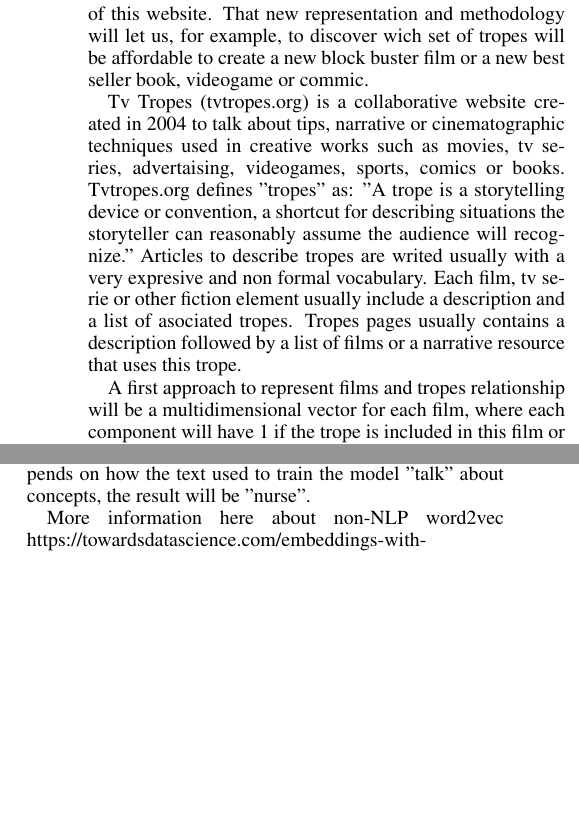
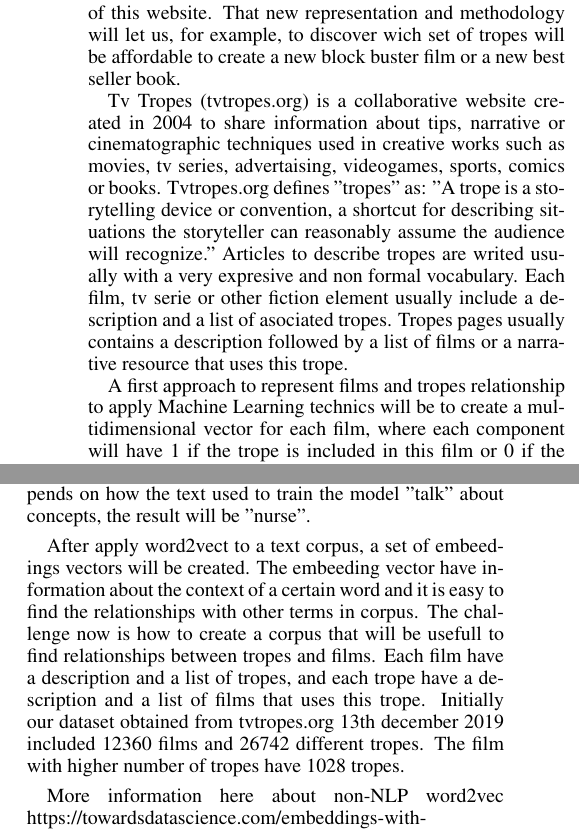
Before and after one commit to jcarpio/tv-tropes-word2vec, a LaTeX paper (iccc20/iccc.tex): two parts of the columns of the page before the commit and two parts of the columns of page 1 of 2 after it, joined at a grey line, cut so that both start at the same text, the shorter picture padded with empty space. Compiled offline with pdfLaTeX.

Commit message:
continue with introduction

```diff
--- a/iccc20/iccc.tex
+++ b/iccc20/iccc.tex
@@ -40,11 +40,11 @@ In this paper we present a generalized approach to extend the use of word2vec fo
 % * capable of doing arithmetic
 % * uniform for tropes and movies.
 
-Our goal with this paper is to find a knowledge representation and methodology that let us to apply Machine Learning technics to tropes and films from tvtropes.org that let us to discover hidden conections between the different elements of this website. That new representation and methodology will let us, for example, to discover wich set of tropes will be affordable to create a new block buster film or a new best seller book, videogame or commic.
+Our goal with this paper is to find a knowledge representation and methodology that let us to apply Machine Learning technics to tropes and films from tvtropes.org that let us to discover hidden conections between the different elements of this website. That new representation and methodology will let us, for example, to discover wich set of tropes will be affordable to create a new block buster film or a new best seller book.
 
-Tv Tropes (tvtropes.org) is a collaborative website created in 2004 to talk about tips, narrative or cinematographic techniques used in creative works such as movies, tv series, advertaising, videogames, sports, comics or books. Tvtropes.org defines "tropes" as: "A trope is a storytelling device or convention, a shortcut for describing situations the storyteller can reasonably assume the audience will recognize." Articles to describe tropes are writed usually with a very expresive and non formal vocabulary. Each film, tv serie or other fiction element usually include a description and a list of asociated tropes. Tropes pages usually contains a description followed by a list of films or a narrative resource that uses this trope.
+Tv Tropes (tvtropes.org) is a collaborative website created in 2004 to share information about tips, narrative or cinematographic techniques used in creative works such as movies, tv series, advertaising, videogames, sports, comics or books. Tvtropes.org defines "tropes" as: "A trope is a storytelling device or convention, a shortcut for describing situations the storyteller can reasonably assume the audience will recognize." Articles to describe tropes are writed usually with a very expresive and non formal vocabulary. Each film, tv serie or other fiction element usually include a description and a list of asociated tropes. Tropes pages usually contains a description followed by a list of films or a narrative resource that uses this trope.
 
-A first approach to represent films and tropes relationship will be a multidimensional vector for each film, where each component will have 1 if the trope is included in this film or 0 if the trope is not included.
+A first approach to represent films and tropes relationship to apply Machine Learning technics will be to create a multidimensional vector for each film, where each component will have 1 if the trope is included in this film or 0 if the trope is not included.
 
    \{t1, t2, t3, ...., tn \}
 
@@ -52,7 +52,9 @@ This approach have many disadvanteges. First of then are the difficult to deal w
 
 Word2vec and similar technics are capable to add the context to the numerical vector that represents a word. This vector are created using the sorrounding terms included in a natural language text. In this way, the associated vector contains the meaning of this word extracted from the text used to build the model. After training process it is possible for example to ask Doctor - Man + Woman = ? . Logic tell us that the result will be Doctor (woman), instead, and it depends on how the text used to train the model "talk" about concepts, the result will be "nurse".
 
-% How word2vec works?
+After apply word2vect to a text corpus, a set of embeedings vectors will be created. The embeeding vector have information about the context of a certain word and it is easy to find the relationships with other terms in corpus. The challenge now is how to create a corpus that will be usefull to find relationships between tropes and films. Each film have a description and a list of tropes, and each trope have a description and a list of films that uses this trope. Initially our dataset obtained from tvtropes.org 13th december 2019 included 12360 films and 26742 different tropes. The film with higher number of tropes have 1028 tropes.
+
+
 
 % How we want to solve that problem: we think that an adaptation of word2vec should be possible
 
```
